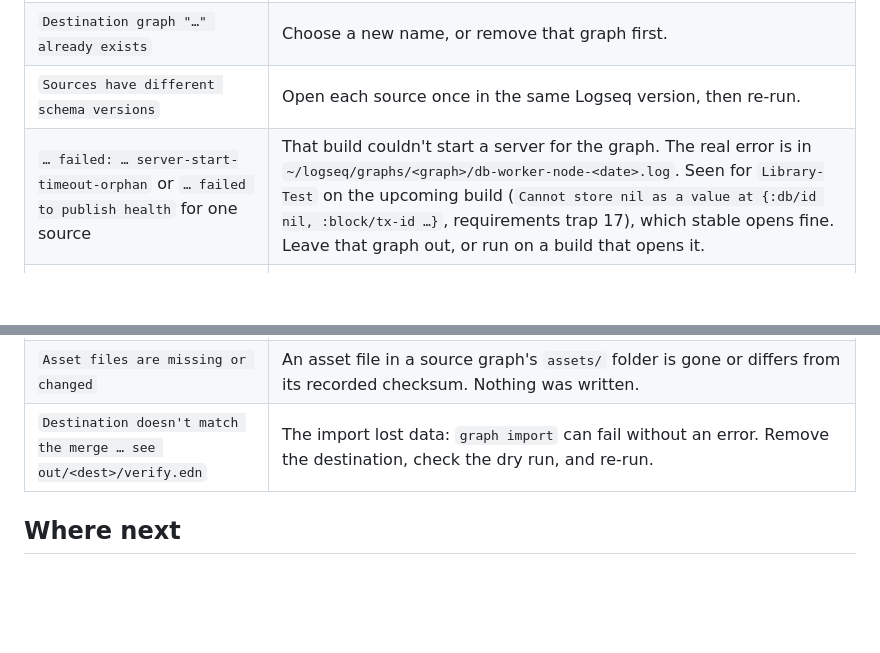
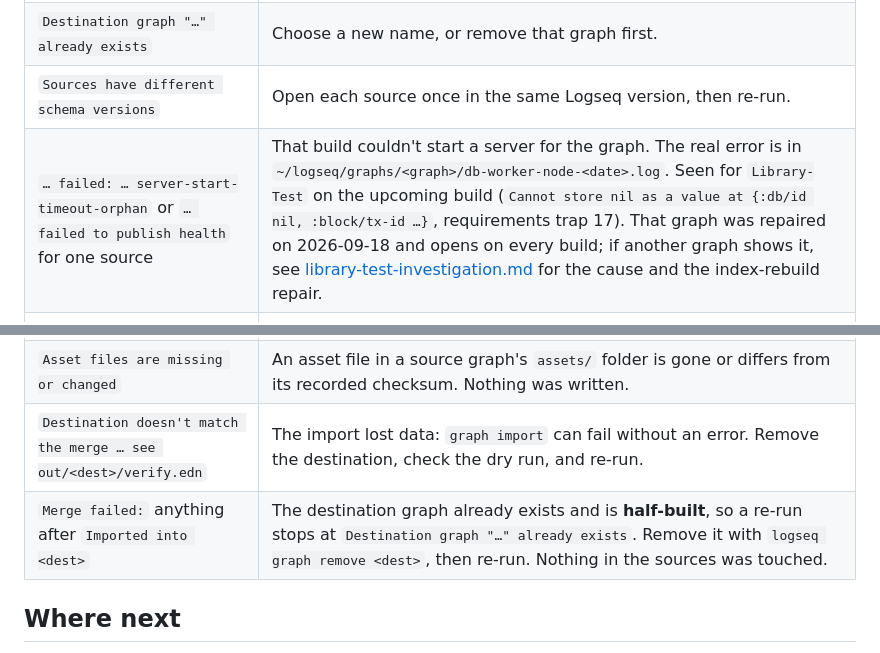
Before and after one commit to hdansou/logseq-graph-merge, a Markdown page: docs/getting-started.md, 2 parts joined by grey strips. Rendered like a GitHub page; blank space fills up the shorter version.

```diff
--- a/docs/getting-started.md
+++ b/docs/getting-started.md
@@ -180,12 +180,13 @@ A dry run creates no graph, so it leaves nothing to remove. Delete `out/<dest>/`
 | `Source graphs not found: [...]`                                                         | Fix the name to match `logseq graph list` exactly. Nothing was touched.                                                                                                                                                                                                                                                                          |
 | `Destination graph "…" already exists`                                                   | Choose a new name, or remove that graph first.                                                                                                                                                                                                                                                                                                   |
 | `Sources have different schema versions`                                                 | Open each source once in the same Logseq version, then re-run.                                                                                                                                                                                                                                                                                   |
-| `… failed: … server-start-timeout-orphan` or `… failed to publish health` for one source | That build couldn't start a server for the graph. The real error is in `~/logseq/graphs/<graph>/db-worker-node-<date>.log`. Seen for `Library-Test` on the upcoming build (`Cannot store nil as a value at {:db/id nil, :block/tx-id …}`, requirements trap 17), which stable opens fine. Leave that graph out, or run on a build that opens it. |
+| `… failed: … server-start-timeout-orphan` or `… failed to publish health` for one source | That build couldn't start a server for the graph. The real error is in `~/logseq/graphs/<graph>/db-worker-node-<date>.log`. Seen for `Library-Test` on the upcoming build (`Cannot store nil as a value at {:db/id nil, :block/tx-id …}`, requirements trap 17). That graph was repaired on 2026-09-18 and opens on every build; if another graph shows it, see [library-test-investigation.md](library-test-investigation.md) for the cause and the index-rebuild repair. |
 | `logseq graph import … failed: Failure(Conflicting upsert: -1 resolves both to … and …)` | A stable-build (`b09316a`) import defect (requirements trap 16). The same `merged.edn` imports on the upcoming build. The destination was created empty: remove it, then re-run with `GRAPH_MERGE_LOGSEQ_APP=/Applications/Logseq-DB.app`.                                                                                                       |
 | `Export of <graph> has no timestamps, so pages can't be matched`                         | The CLI build ignored `:include-timestamps?`. The tool sends both accepted shapes (requirements trap 18); if a newer build changes it again, check what `logseq graph export … --edn-options` returns.                                                                                                                                           |
 | `Merged export is invalid, nothing was written: … N validation error(s)`                 | Some source data can't be imported. First check whether a source is the cause: its own export may already fail (GTD-02 and Demo-Graph do). The spike probe `pnpm exec nbb-logseq -cp src spike/error_summary.cljs out/<dest>/merged.edn` groups the errors by kind, with an example of each.                                                     |
 | `Asset files are missing or changed`                                                     | An asset file in a source graph's `assets/` folder is gone or differs from its recorded checksum. Nothing was written.                                                                                                                                                                                                                           |
 | `Destination doesn't match the merge … see out/<dest>/verify.edn`                        | The import lost data: `graph import` can fail without an error. Remove the destination, check the dry run, and re-run.                                                                                                                                                                                                                           |
+| `Merge failed:` anything after `Imported into <dest>`                                    | The destination graph already exists and is **half-built**, so a re-run stops at `Destination graph "…" already exists`. Remove it with `logseq graph remove <dest>`, then re-run. Nothing in the sources was touched.                                                                                                                          |
 
 ## Where next
 
```
Also changed, not shown: README.md (+9 -3 lines), docs/TASKS.md (+23 -1 lines).
